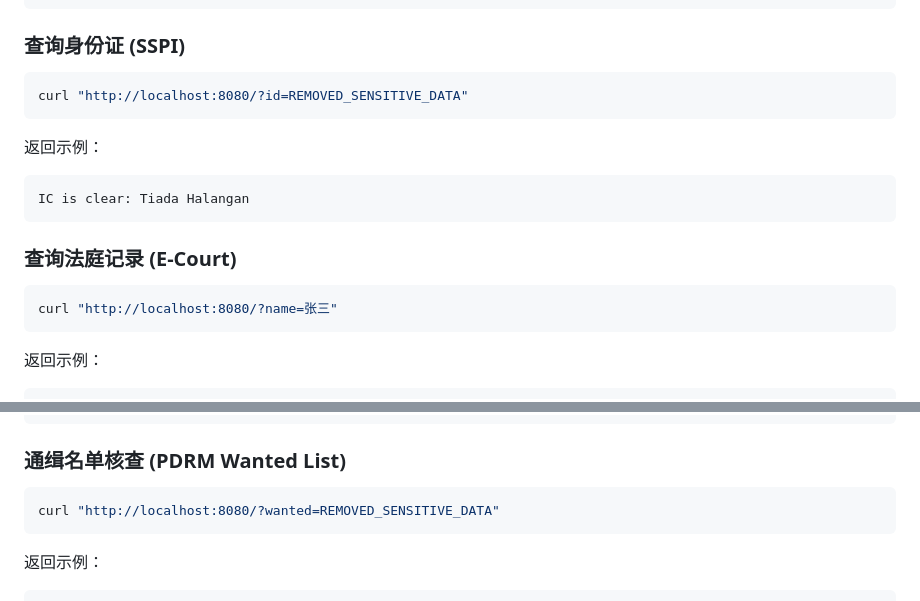
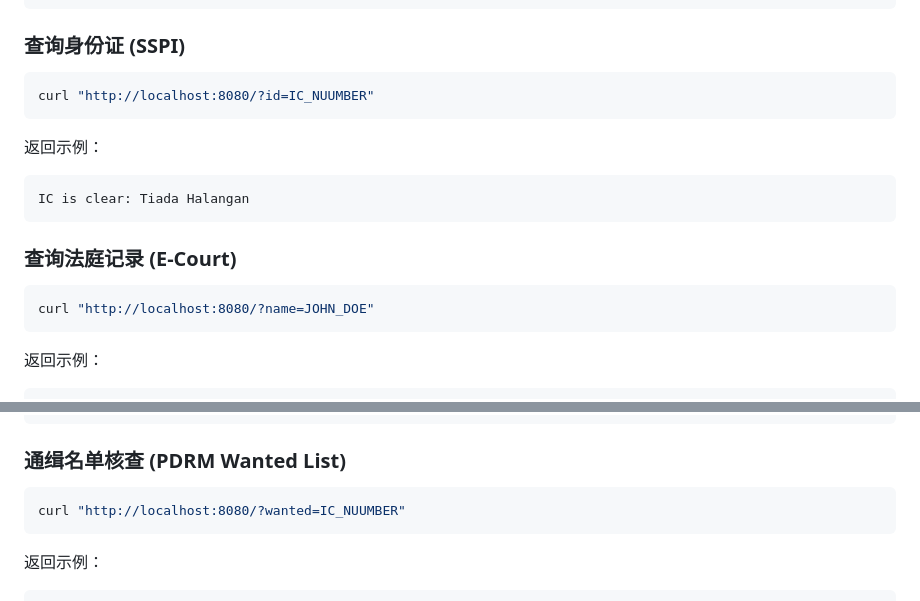
Before and after one commit to ctkqiang/MalaysianOSINT, a Markdown page: Readme.md, 2 parts joined by grey strips. GitHub-like rendering.

Commit message:
(chore) 把某数据删除

````diff
--- a/Readme.md
+++ b/Readme.md
@@ -181,7 +181,7 @@ curl "http://localhost:8080/?q=0123456789"
 ### 查询身份证 (SSPI)
 
 ```bash
-curl "http://localhost:8080/?id=REMOVED_SENSITIVE_DATA"
+curl "http://localhost:8080/?id=IC_NUUMBER"
 ```
 
 返回示例：
@@ -193,7 +193,7 @@ IC is clear: Tiada Halangan
 ### 查询法庭记录 (E-Court)
 
 ```bash
-curl "http://localhost:8080/?name=张三"
+curl "http://localhost:8080/?name=JOHN_DOE"
 ```
 
 返回示例：
@@ -215,7 +215,7 @@ curl "http://localhost:8080/?name=张三"
 ### 通缉名单核查 (PDRM Wanted List)
 
 ```bash
-curl "http://localhost:8080/?wanted=REMOVED_SENSITIVE_DATA"
+curl "http://localhost:8080/?wanted=IC_NUUMBER"
 ```
 
 返回示例：
````
